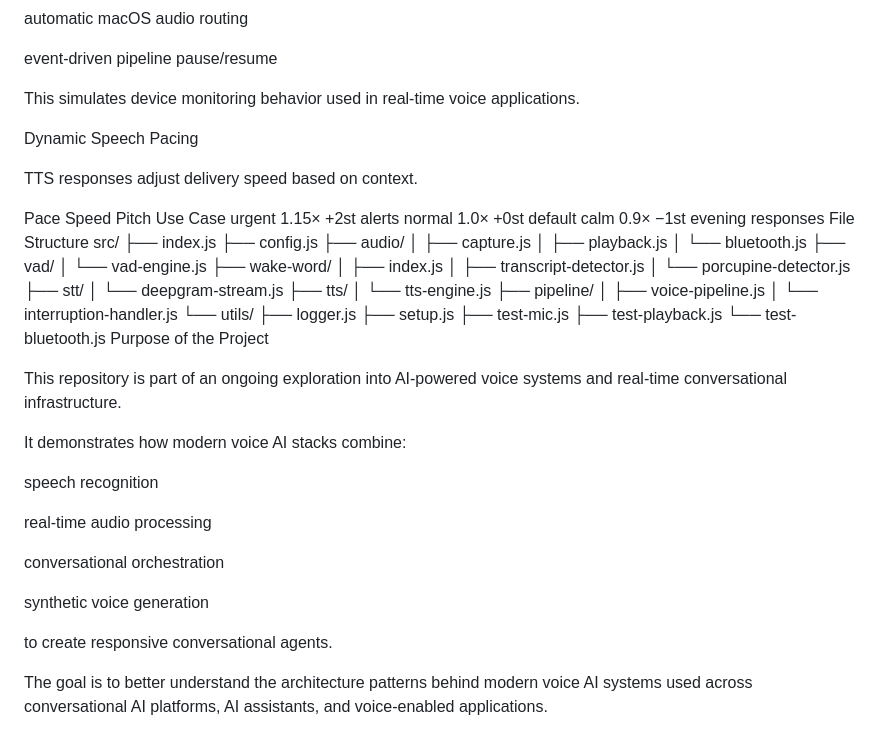
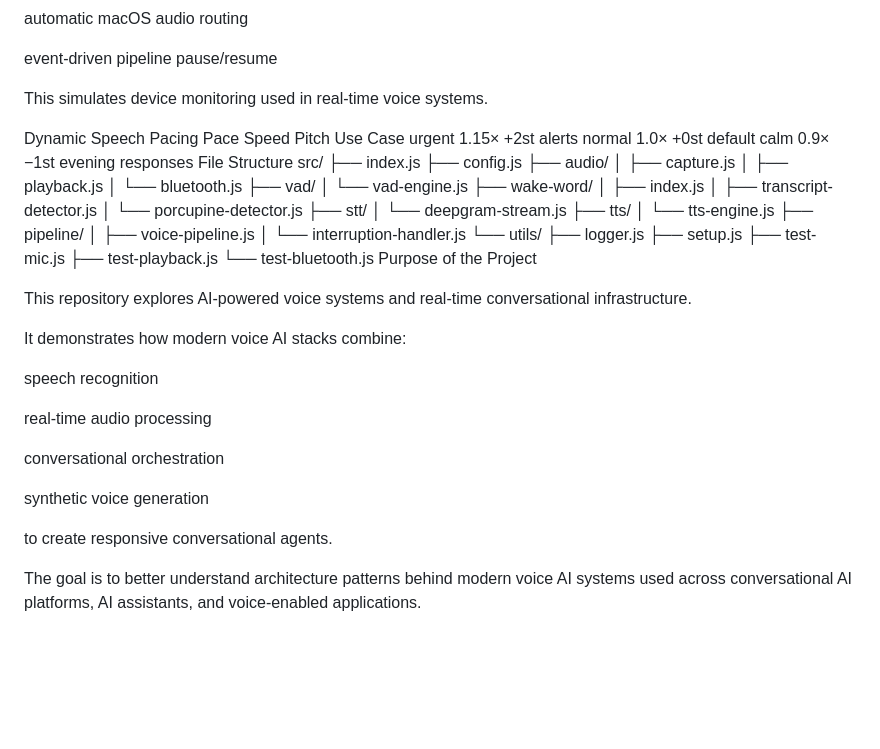
Before and after one commit to ABashir88/razor-voice-service, a Markdown page: README.md, the part around one of its changes. Rendered like a GitHub page; blank space fills up the shorter version.

```diff
--- a/README.md
+++ b/README.md
@@ -214,12 +199,9 @@ automatic macOS audio routing
 
 event-driven pipeline pause/resume
 
-This simulates device monitoring behavior used in real-time voice applications.
+This simulates device monitoring used in real-time voice systems.
 
 Dynamic Speech Pacing
-
-TTS responses adjust delivery speed based on context.
-
 Pace	Speed	Pitch	Use Case
 urgent	1.15×	+2st	alerts
 normal	1.0×	+0st	default
@@ -253,7 +235,7 @@ src/
     └── test-bluetooth.js
 Purpose of the Project
 
-This repository is part of an ongoing exploration into AI-powered voice systems and real-time conversational infrastructure.
+This repository explores AI-powered voice systems and real-time conversational infrastructure.
 
 It demonstrates how modern voice AI stacks combine:
 
@@ -267,4 +249,4 @@ synthetic voice generation
 
 to create responsive conversational agents.
 
-The goal is to better understand the architecture patterns behind modern voice AI systems used across conversational AI platforms, AI assistants, and voice-enabled applications.
+The goal is to better understand architecture patterns behind modern voice AI systems used across conversational AI platforms, AI assistants, and voice-enabled applications.
```
Also changed, not shown: other parts of README.md (+56 -71 lines).
